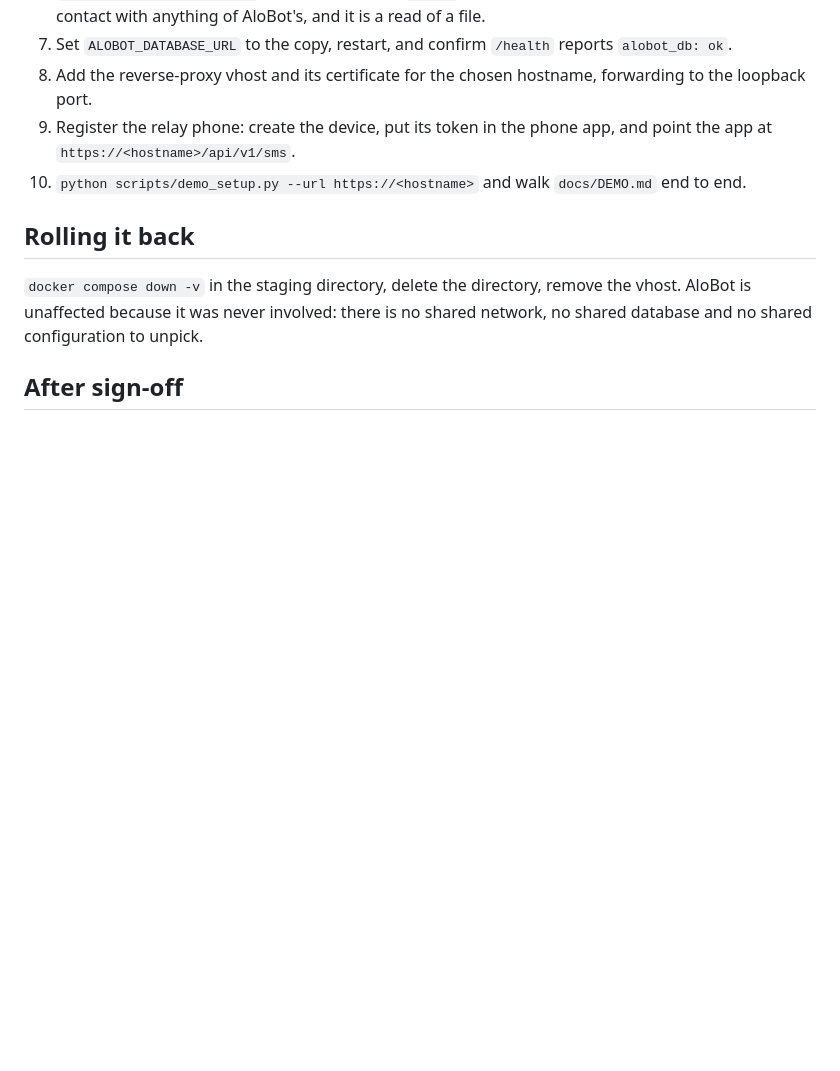
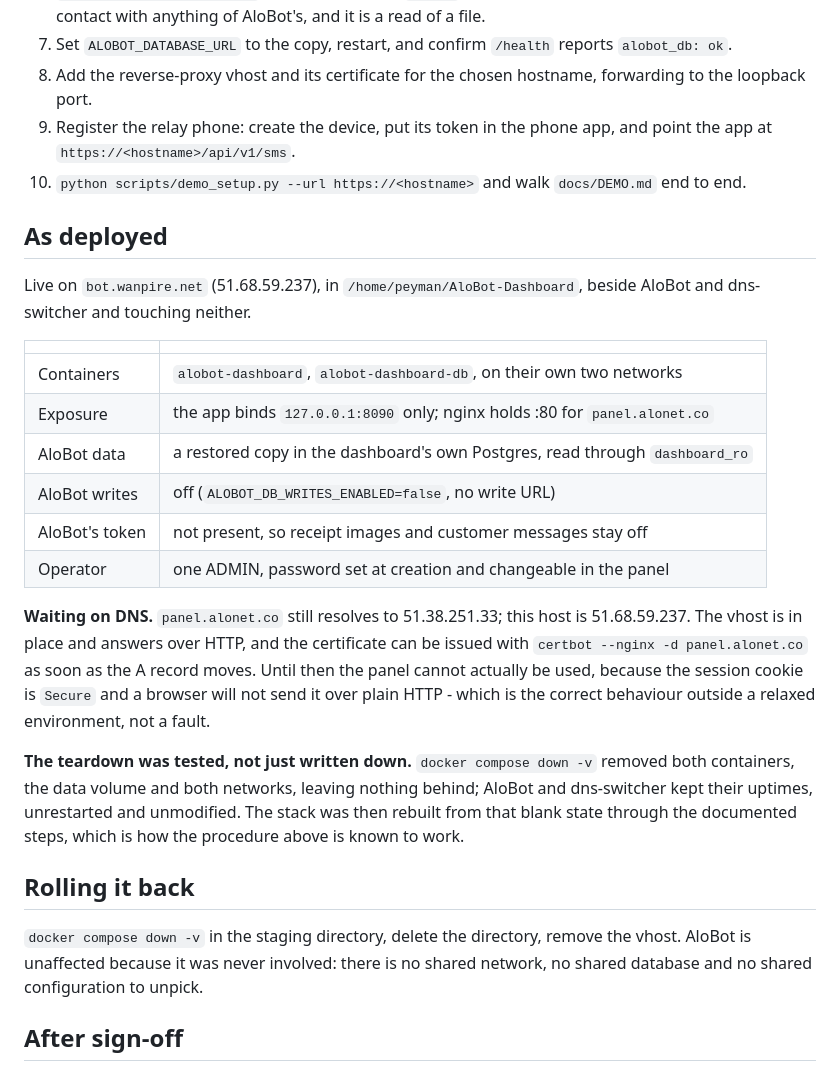
Before and after one commit to wanpire/AloBot-Dashboard, a Markdown page: docs/staging-deployment.md, the part around the change. Drawn GitHub-style; blank space fills up the shorter version.

Commit message:
Record the staging deployment as it actually stands
Deployed beside AloBot on bot.wanpire.net, loopback-only behind nginx, with
AloBot's data as a restored copy read through a SELECT-only role and both
AloBot's write access and its token absent. Waiting on the DNS move before
the certificate can be issued, and the panel cannot be used until then
because the session cookie is Secure.

The teardown was tested rather than described: everything was removed, AloBot
kept its uptime, and the stack was rebuilt from blank through the documented
steps.

Co-Authored-By: Claude Opus 5 <noreply@anthropic.com>

```diff
--- a/docs/staging-deployment.md
+++ b/docs/staging-deployment.md
@@ -105,6 +105,33 @@ Nothing here runs without that go-ahead.
 10. `python scripts/demo_setup.py --url https://<hostname>` and walk
     `docs/DEMO.md` end to end.
 
+## As deployed
+
+Live on `bot.wanpire.net` (51.68.59.237), in `/home/peyman/AloBot-Dashboard`,
+beside AloBot and dns-switcher and touching neither.
+
+| | |
+|---|---|
+| Containers | `alobot-dashboard`, `alobot-dashboard-db`, on their own two networks |
+| Exposure | the app binds `127.0.0.1:8090` only; nginx holds :80 for `panel.alonet.co` |
+| AloBot data | a restored copy in the dashboard's own Postgres, read through `dashboard_ro` |
+| AloBot writes | off (`ALOBOT_DB_WRITES_ENABLED=false`, no write URL) |
+| AloBot's token | not present, so receipt images and customer messages stay off |
+| Operator | one ADMIN, password set at creation and changeable in the panel |
+
+**Waiting on DNS.** `panel.alonet.co` still resolves to 51.38.251.33; this
+host is 51.68.59.237. The vhost is in place and answers over HTTP, and the
+certificate can be issued with `certbot --nginx -d panel.alonet.co` as soon as
+the A record moves. Until then the panel cannot actually be used, because the
+session cookie is `Secure` and a browser will not send it over plain HTTP -
+which is the correct behaviour outside a relaxed environment, not a fault.
+
+**The teardown was tested, not just written down.** `docker compose down -v`
+removed both containers, the data volume and both networks, leaving nothing
+behind; AloBot and dns-switcher kept their uptimes, unrestarted and
+unmodified. The stack was then rebuilt from that blank state through the
+documented steps, which is how the procedure above is known to work.
+
 ## Rolling it back
 
 `docker compose down -v` in the staging directory, delete the directory,
```
